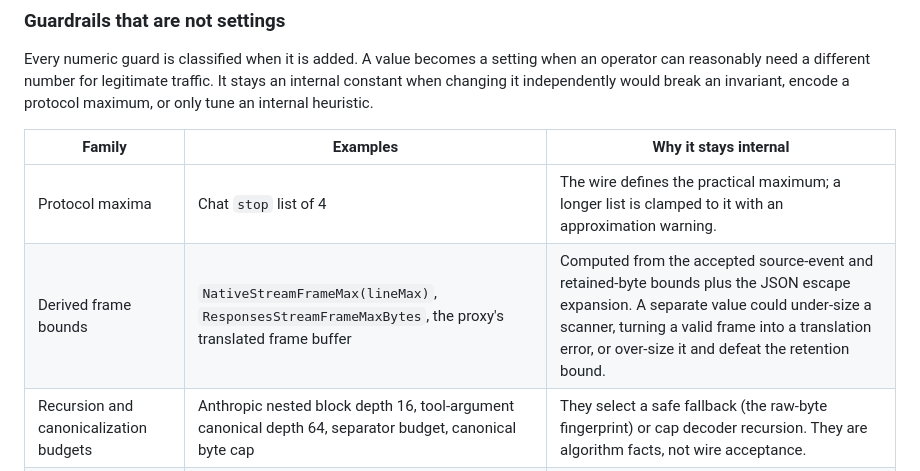
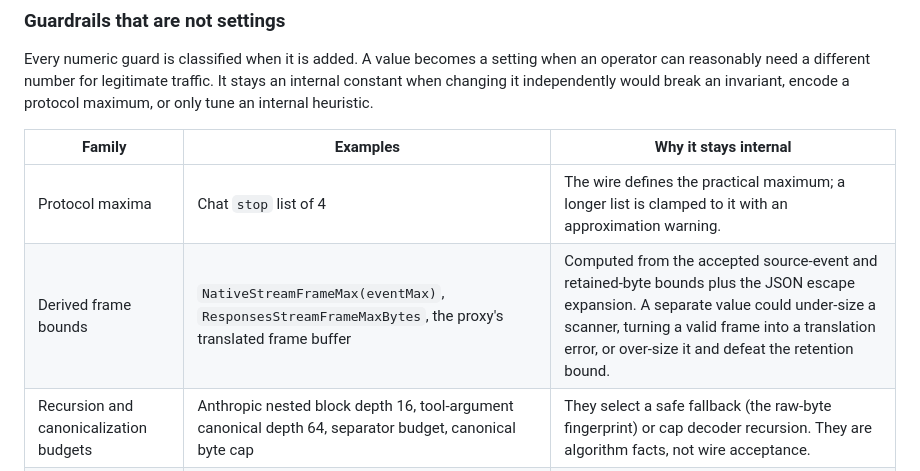
Before and after one commit to LLM-4-People/millivolt, a Markdown page: docs/operations.md, the part around the change. GitHub-like rendering.

Commit message:
docs: name the derived frame bound by its actual parameter
NativeStreamFrameMax takes the accepted event bound, which the rename made
eventMax; the classification table still spelled it lineMax.

```diff
--- a/docs/operations.md
+++ b/docs/operations.md
@@ -118,7 +118,7 @@ invariant, encode a protocol maximum, or only tune an internal heuristic.
 | Family | Examples | Why it stays internal |
 | --- | --- | --- |
 | Protocol maxima | Chat `stop` list of 4 | The wire defines the practical maximum; a longer list is clamped to it with an approximation warning. |
-| Derived frame bounds | `NativeStreamFrameMax(lineMax)`, `ResponsesStreamFrameMaxBytes`, the proxy's translated frame buffer | Computed from the accepted source-event and retained-byte bounds plus the JSON escape expansion. A separate value could under-size a scanner, turning a valid frame into a translation error, or over-size it and defeat the retention bound. |
+| Derived frame bounds | `NativeStreamFrameMax(eventMax)`, `ResponsesStreamFrameMaxBytes`, the proxy's translated frame buffer | Computed from the accepted source-event and retained-byte bounds plus the JSON escape expansion. A separate value could under-size a scanner, turning a valid frame into a translation error, or over-size it and defeat the retention bound. |
 | Recursion and canonicalization budgets | Anthropic nested block depth 16, tool-argument canonical depth 64, separator budget, canonical byte cap | They select a safe fallback (the raw-byte fingerprint) or cap decoder recursion. They are algorithm facts, not wire acceptance. |
 | Diagnostic echo bounds | 128-byte warning echo, 512-byte identity and provider-text retention, header echo caps | A request-sized diagnostic or identifier must never multiply across a stream or a stored row. Raising them cannot admit a request that is otherwise rejected; it only grows logs and frames. |
 | Record retention | Retained tool names (64), tool-call ids (1024), path/method/model/error caps, capture header caps | They bound the ring, pending snapshots and durable rows. Counts still count past the bound; only identities stop being retained. |
```
